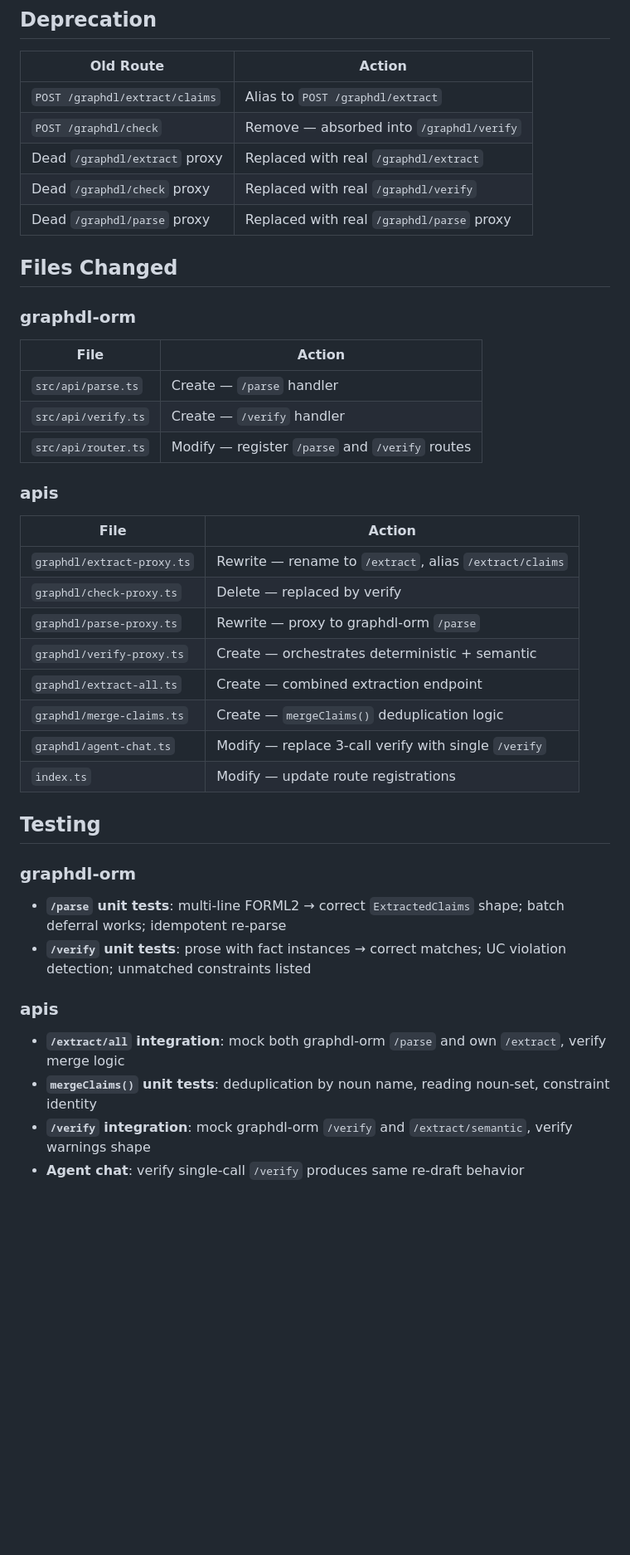
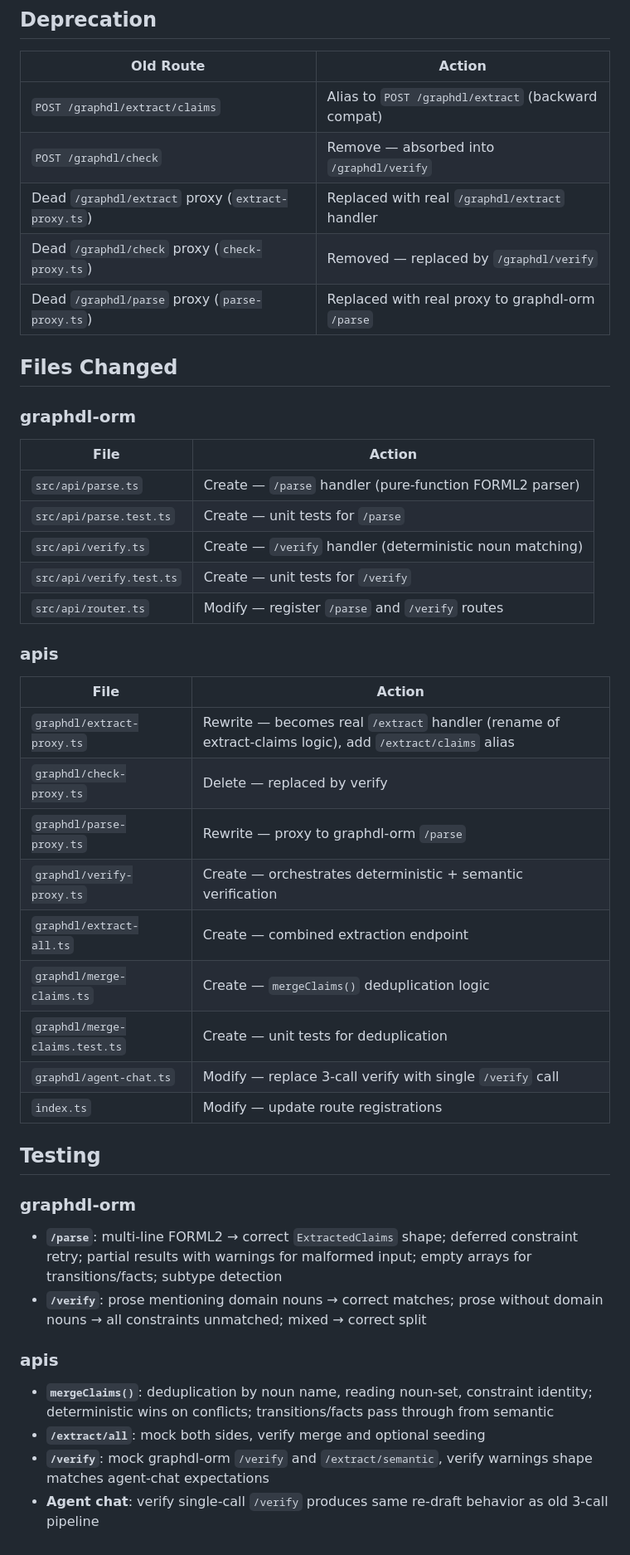
Before and after one commit to graphdl/graphdl-orm, a Markdown page: docs/specs/2026-03-12-combined-extraction-design.md, the part around one of its changes. Shown at 83% size. GitHub-like rendering; blank space fills up the shorter version.

```diff
--- a/docs/specs/2026-03-12-combined-extraction-design.md
+++ b/docs/specs/2026-03-12-combined-extraction-design.md
@@ -212,41 +263,48 @@ const { warnings } = await verifyProxy({ text, domain }, env)
 
 | Old Route | Action |
 |-----------|--------|
-| `POST /graphdl/extract/claims` | Alias to `POST /graphdl/extract` |
+| `POST /graphdl/extract/claims` | Alias to `POST /graphdl/extract` (backward compat) |
 | `POST /graphdl/check` | Remove — absorbed into `/graphdl/verify` |
-| Dead `/graphdl/extract` proxy | Replaced with real `/graphdl/extract` |
-| Dead `/graphdl/check` proxy | Replaced with real `/graphdl/verify` |
-| Dead `/graphdl/parse` proxy | Replaced with real `/graphdl/parse` proxy |
+| Dead `/graphdl/extract` proxy (`extract-proxy.ts`) | Replaced with real `/graphdl/extract` handler |
+| Dead `/graphdl/check` proxy (`check-proxy.ts`) | Removed — replaced by `/graphdl/verify` |
+| Dead `/graphdl/parse` proxy (`parse-proxy.ts`) | Replaced with real proxy to graphdl-orm `/parse` |
 
 ## Files Changed
 
 ### graphdl-orm
+
 | File | Action |
 |------|--------|
-| `src/api/parse.ts` | Create — `/parse` handler |
-| `src/api/verify.ts` | Create — `/verify` handler |
+| `src/api/parse.ts` | Create — `/parse` handler (pure-function FORML2 parser) |
+| `src/api/parse.test.ts` | Create — unit tests for `/parse` |
+| `src/api/verify.ts` | Create — `/verify` handler (deterministic noun matching) |
+| `src/api/verify.test.ts` | Create — unit tests for `/verify` |
 | `src/api/router.ts` | Modify — register `/parse` and `/verify` routes |
 
 ### apis
+
 | File | Action |
 |------|--------|
-| `graphdl/extract-proxy.ts` | Rewrite — rename to `/extract`, alias `/extract/claims` |
+| `graphdl/extract-proxy.ts` | Rewrite — becomes real `/extract` handler (rename of extract-claims logic), add `/extract/claims` alias |
 | `graphdl/check-proxy.ts` | Delete — replaced by verify |
 | `graphdl/parse-proxy.ts` | Rewrite — proxy to graphdl-orm `/parse` |
-| `graphdl/verify-proxy.ts` | Create — orchestrates deterministic + semantic |
+| `graphdl/verify-proxy.ts` | Create — orchestrates deterministic + semantic verification |
 | `graphdl/extract-all.ts` | Create — combined extraction endpoint |
 | `graphdl/merge-claims.ts` | Create — `mergeClaims()` deduplication logic |
-| `graphdl/agent-chat.ts` | Modify — replace 3-call verify with single `/verify` |
+| `graphdl/merge-claims.test.ts` | Create — unit tests for deduplication |
+| `graphdl/agent-chat.ts` | Modify — replace 3-call verify with single `/verify` call |
 | `index.ts` | Modify — update route registrations |
 
 ## Testing
 
 ### graphdl-orm
-- **`/parse` unit tests**: multi-line FORML2 → correct `ExtractedClaims` shape; batch deferral works; idempotent re-parse
-- **`/verify` unit tests**: prose with fact instances → correct matches; UC violation detection; unmatched constraints listed
+
+- **`/parse`**: multi-line FORML2 → correct `ExtractedClaims` shape; deferred constraint retry; partial results with warnings for malformed input; empty arrays for transitions/facts; subtype detection
+- **`/verify`**: prose mentioning domain nouns → correct matches; prose without domain nouns → all constraints unmatched; mixed → correct split
 
 ### apis
-- **`/extract/all` integration**: mock both graphdl-orm `/parse` and own `/extract`, verify merge logic
-- **`mergeClaims()` unit tests**: deduplication by noun name, reading noun-set, constraint identity
-- **`/verify` integration**: mock graphdl-orm `/verify` and `/extract/semantic`, verify warnings shape
-- **Agent chat**: verify single-call `/verify` produces same re-draft behavior
+
+- **`mergeClaims()`**: deduplication by noun name, reading noun-set, constraint identity; deterministic wins on conflicts; transitions/facts pass through from semantic
+- **`/extract/all`**: mock both sides, verify merge and optional seeding
+- **`/verify`**: mock graphdl-orm `/verify` and `/extract/semantic`, verify warnings shape matches agent-chat expectations
+- **Agent chat**: verify single-call `/verify` produces same re-draft behavior as old 3-call pipeline
```
Also changed, not shown: other parts of docs/specs/2026-03-12-combined-extraction-design.md (+91 -40 lines).
